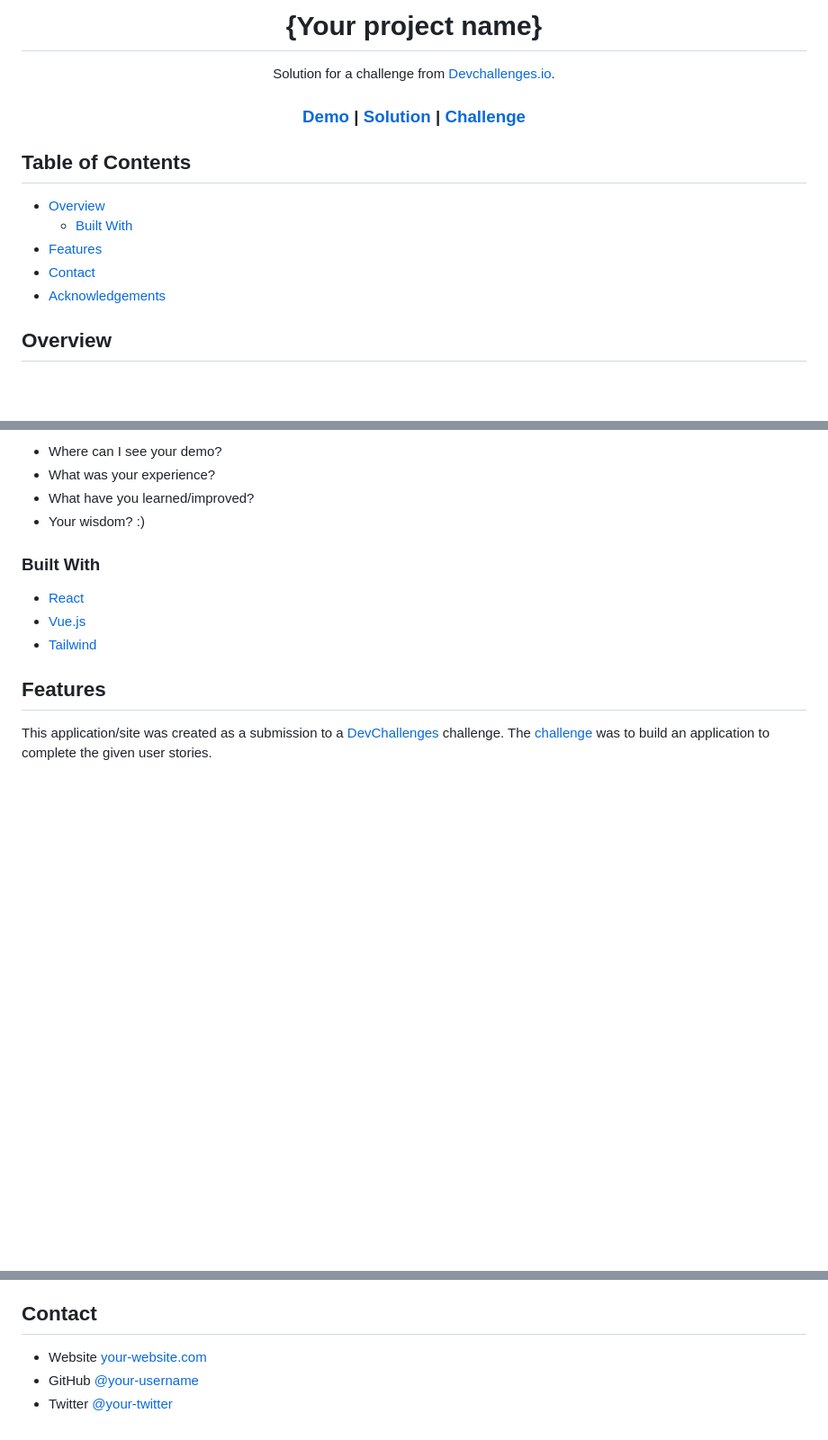
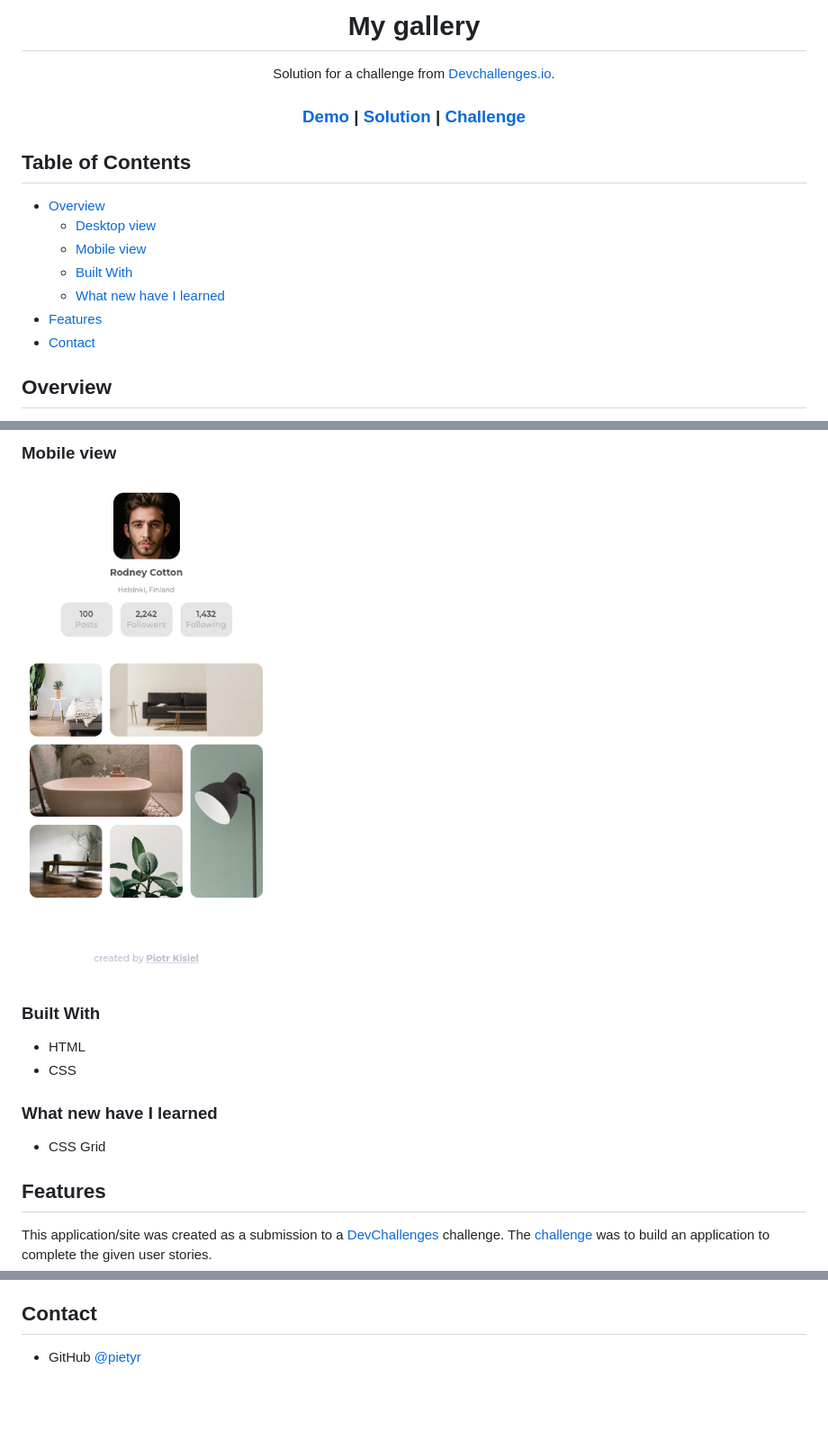
Before and after one commit to pietyr/my-gallery, a Markdown page: README.md, 3 parts joined by grey strips. Shown: that part at 90% size. Rendered like a GitHub page; pictures changed too: img/screenshot-mobile.png (added); blank space fills up the shorter version.

Commit message:
docs: changed README, added screenshots

```diff
--- a/README.md
+++ b/README.md
@@ -1,6 +1,6 @@
 <!-- Please update value in the {}  -->
 
-<h1 align="center">{Your project name}</h1>
+<h1 align="center">My gallery</h1>
 
 <div align="center">
    Solution for a challenge from  <a href="http://devchallenges.io" target="_blank">Devchallenges.io</a>.
@@ -26,11 +26,13 @@
 
 ## Table of Contents
 
-- [Overview](#overview)
-  - [Built With](#built-with)
-- [Features](#features)
-- [Contact](#contact)
-- [Acknowledgements](#acknowledgements)
+-   [Overview](#overview)
+    -   [Desktop view](#desktop-view)
+    -   [Mobile view](#mobile-view)
+    -   [Built With](#built-with)
+    -   [What new have I learned](#what-new-have-i-learned)
+-   [Features](#features)
+-   [Contact](#contact)
 
 <!-- OVERVIEW -->
 
@@ -42,16 +44,18 @@ Introduce your projects by taking a screenshot or a gif. Try to tell visitors a
 
-- Where can I see your demo?
-- What was your experience?
-- What have you learned/improved?
-- Your wisdom? :)
+### Mobile view
+
+![screenshot](./img/screenshot-mobile.png)
 
 ### Built With
 
 <!-- This section should list any major frameworks that you built your project using. Here are a few examples.-->
 
-- [React](https://reactjs.org/)
-- [Vue.js](https://vuejs.org/)
-- [Tailwind](https://tailwindcss.com/)
+-   HTML
+-   CSS
+
+### What new have I learned
+
+-   CSS Grid
 
 ## Features
 
@@ -71,5 +66,3 @@ This application/site was created as a submission to a [DevChallenges](https://d
 ## Contact
 
-- Website [your-website.com](https://{your-web-site-link})
-- GitHub [@your-username](https://{github.com/your-usermame})
-- Twitter [@your-twitter](https://{twitter.com/your-username})
+-   GitHub [@pietyr](https://github.com/pietyr)
```
Also changed, not shown: other parts of README.md (+4 -13 lines), 1 other file.
